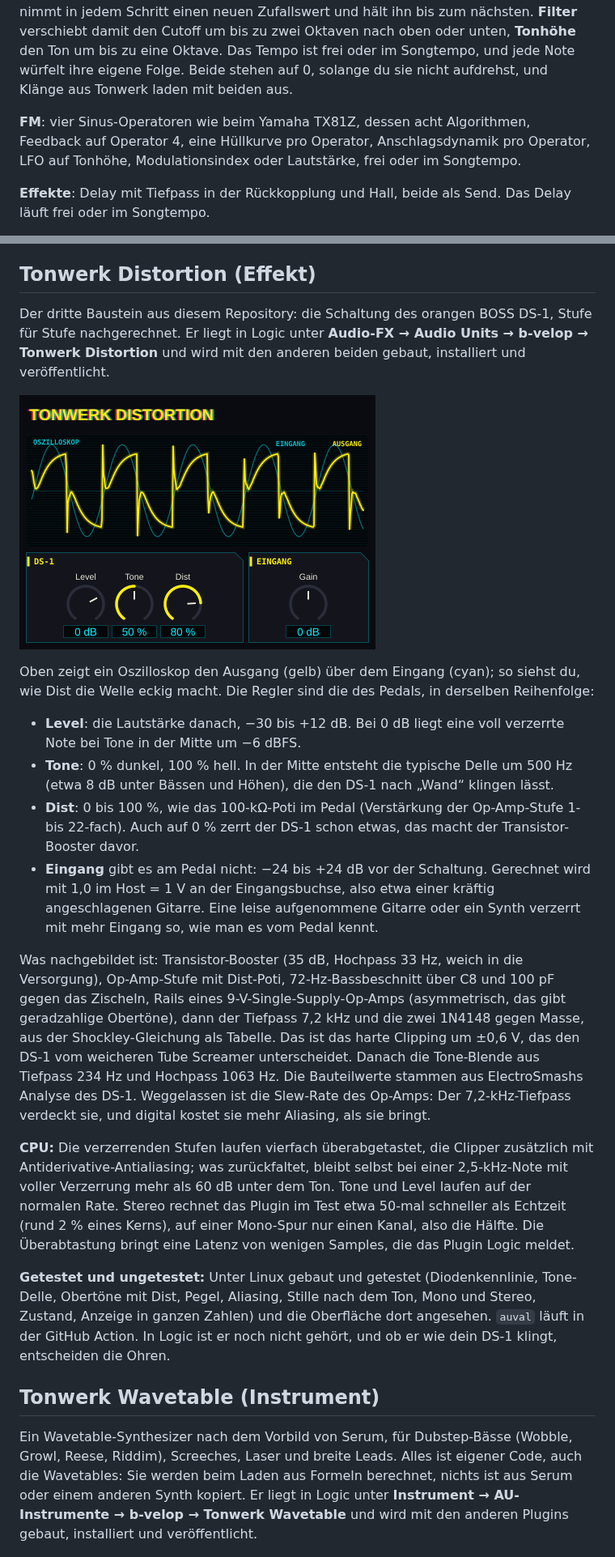
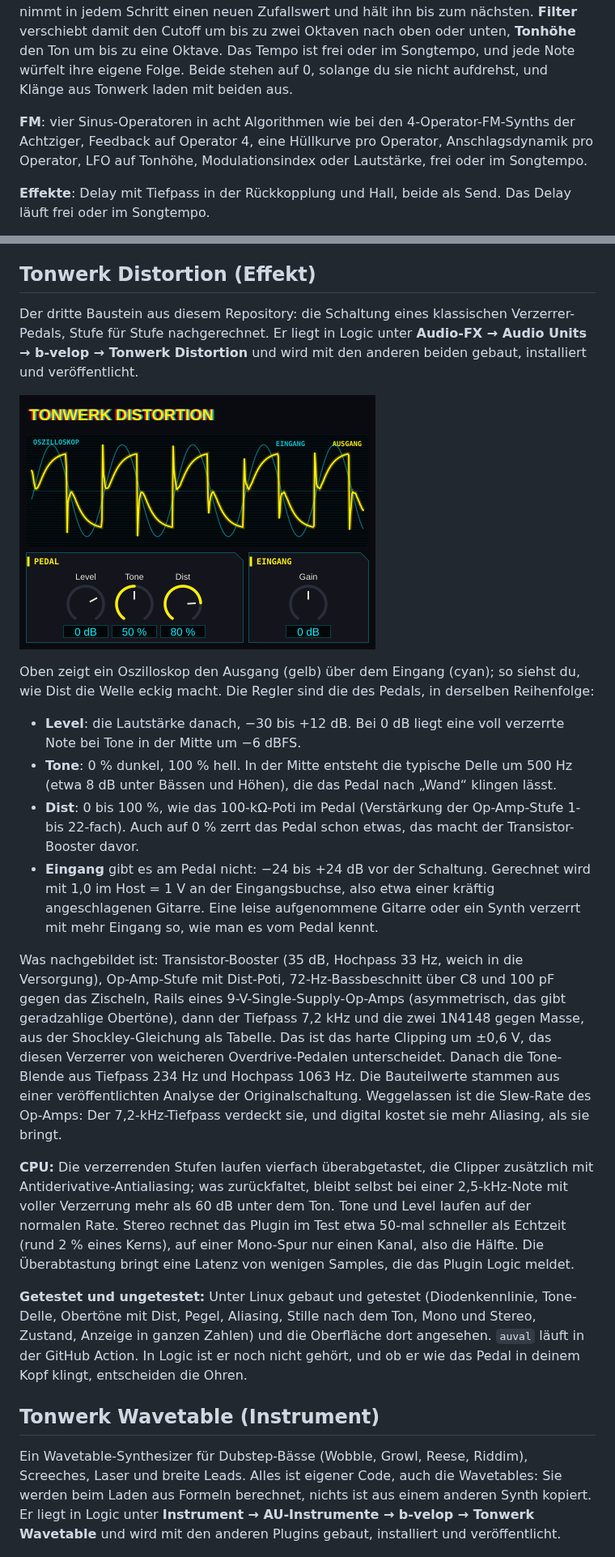
Before and after one commit to Marcel-B/Synth, a Markdown page: README.md, 2 parts joined by grey strips. Shown at 81% size. GitHub-like rendering; pictures changed too: docs/distortion.png.

```diff
--- a/README.md
+++ b/README.md
@@ -23,7 +23,7 @@ Die aus Tonwerk oder Dateien übernommenen Klänge teilen sich beide Plugins (di
 
 **Wavefolder und Sample & Hold** gibt es nur im Plugin, nicht in Tonwerk. Der Wavefolder sitzt zwischen Oszillatoren und Filter. **Menge** treibt die Mischung bis zum Achtfachen und faltet alles über dem Vollpegel zurück, statt es abzuschneiden. **Symmetrie** verschiebt das Signal vor dem Falten, das bringt geradzahlige Obertöne. Mit **Hüllkurve** öffnet und schließt die Filter-Hüllkurve den Wavefolder. Sample & Hold nimmt in jedem Schritt einen neuen Zufallswert und hält ihn bis zum nächsten. **Filter** verschiebt damit den Cutoff um bis zu zwei Oktaven nach oben oder unten, **Tonhöhe** den Ton um bis zu eine Oktave. Das Tempo ist frei oder im Songtempo, und jede Note würfelt ihre eigene Folge. Beide stehen auf 0, solange du sie nicht aufdrehst, und Klänge aus Tonwerk laden mit beiden aus.
 
-**FM**: vier Sinus-Operatoren wie beim Yamaha TX81Z, dessen acht Algorithmen, Feedback auf Operator 4, eine Hüllkurve pro Operator, Anschlagsdynamik pro Operator, LFO auf Tonhöhe, Modulationsindex oder Lautstärke, frei oder im Songtempo.
+**FM**: vier Sinus-Operatoren in acht Algorithmen wie bei den 4-Operator-FM-Synths der Achtziger, Feedback auf Operator 4, eine Hüllkurve pro Operator, Anschlagsdynamik pro Operator, LFO auf Tonhöhe, Modulationsindex oder Lautstärke, frei oder im Songtempo.
 
 **Effekte**: Delay mit Tiefpass in der Rückkopplung und Hall, beide als Send. Das Delay läuft frei oder im Songtempo.
 
@@ -58,26 +58,26 @@ Alle Übergänge werden über 1,5 ms überblendet, es knackt also nur, wo es sol
 
 ## Tonwerk Distortion (Effekt)
 
-Der dritte Baustein aus diesem Repository: die Schaltung des orangen BOSS DS-1, Stufe für Stufe nachgerechnet. Er liegt in Logic unter **Audio-FX → Audio Units → b-velop → Tonwerk Distortion** und wird mit den anderen beiden gebaut, installiert und veröffentlicht.
+Der dritte Baustein aus diesem Repository: die Schaltung eines klassischen Verzerrer-Pedals, Stufe für Stufe nachgerechnet. Er liegt in Logic unter **Audio-FX → Audio Units → b-velop → Tonwerk Distortion** und wird mit den anderen beiden gebaut, installiert und veröffentlicht.
 
 ![Tonwerk Distortion](docs/distortion.png)
 
 Oben zeigt ein Oszilloskop den Ausgang (gelb) über dem Eingang (cyan); so siehst du, wie Dist die Welle eckig macht. Die Regler sind die des Pedals, in derselben Reihenfolge:
 
 - **Level**: die Lautstärke danach, −30 bis +12 dB. Bei 0 dB liegt eine voll verzerrte Note bei Tone in der Mitte um −6 dBFS.
-- **Tone**: 0 % dunkel, 100 % hell. In der Mitte entsteht die typische Delle um 500 Hz (etwa 8 dB unter Bässen und Höhen), die den DS-1 nach „Wand“ klingen lässt.
-- **Dist**: 0 bis 100 %, wie das 100-kΩ-Poti im Pedal (Verstärkung der Op-Amp-Stufe 1- bis 22-fach). Auch auf 0 % zerrt der DS-1 schon etwas, das macht der Transistor-Booster davor.
+- **Tone**: 0 % dunkel, 100 % hell. In der Mitte entsteht die typische Delle um 500 Hz (etwa 8 dB unter Bässen und Höhen), die das Pedal nach „Wand“ klingen lässt.
+- **Dist**: 0 bis 100 %, wie das 100-kΩ-Poti im Pedal (Verstärkung der Op-Amp-Stufe 1- bis 22-fach). Auch auf 0 % zerrt das Pedal schon etwas, das macht der Transistor-Booster davor.
 - **Eingang** gibt es am Pedal nicht: −24 bis +24 dB vor der Schaltung. Gerechnet wird mit 1,0 im Host = 1 V an der Eingangsbuchse, also etwa einer kräftig angeschlagenen Gitarre. Eine leise aufgenommene Gitarre oder ein Synth verzerrt mit mehr Eingang so, wie man es vom Pedal kennt.
 
-Was nachgebildet ist: Transistor-Booster (35 dB, Hochpass 33 Hz, weich in die Versorgung), Op-Amp-Stufe mit Dist-Poti, 72-Hz-Bassbeschnitt über C8 und 100 pF gegen das Zischeln, Rails eines 9-V-Single-Supply-Op-Amps (asymmetrisch, das gibt geradzahlige Obertöne), dann der Tiefpass 7,2 kHz und die zwei 1N4148 gegen Masse, aus der Shockley-Gleichung als Tabelle. Das ist das harte Clipping um ±0,6 V, das den DS-1 vom weicheren Tube Screamer unterscheidet. Danach die Tone-Blende aus Tiefpass 234 Hz und Hochpass 1063 Hz. Die Bauteilwerte stammen aus ElectroSmashs Analyse des DS-1. Weggelassen ist die Slew-Rate des Op-Amps: Der 7,2-kHz-Tiefpass verdeckt sie, und digital kostet sie mehr Aliasing, als sie bringt.
+Was nachgebildet ist: Transistor-Booster (35 dB, Hochpass 33 Hz, weich in die Versorgung), Op-Amp-Stufe mit Dist-Poti, 72-Hz-Bassbeschnitt über C8 und 100 pF gegen das Zischeln, Rails eines 9-V-Single-Supply-Op-Amps (asymmetrisch, das gibt geradzahlige Obertöne), dann der Tiefpass 7,2 kHz und die zwei 1N4148 gegen Masse, aus der Shockley-Gleichung als Tabelle. Das ist das harte Clipping um ±0,6 V, das diesen Verzerrer von weicheren Overdrive-Pedalen unterscheidet. Danach die Tone-Blende aus Tiefpass 234 Hz und Hochpass 1063 Hz. Die Bauteilwerte stammen aus einer veröffentlichten Analyse der Originalschaltung. Weggelassen ist die Slew-Rate des Op-Amps: Der 7,2-kHz-Tiefpass verdeckt sie, und digital kostet sie mehr Aliasing, als sie bringt.
 
 **CPU:** Die verzerrenden Stufen laufen vierfach überabgetastet, die Clipper zusätzlich mit Antiderivative-Antialiasing; was zurückfaltet, bleibt selbst bei einer 2,5-kHz-Note mit voller Verzerrung mehr als 60 dB unter dem Ton. Tone und Level laufen auf der normalen Rate. Stereo rechnet das Plugin im Test etwa 50-mal schneller als Echtzeit (rund 2 % eines Kerns), auf einer Mono-Spur nur einen Kanal, also die Hälfte. Die Überabtastung bringt eine Latenz von wenigen Samples, die das Plugin Logic meldet.
 
-**Getestet und ungetestet:** Unter Linux gebaut und getestet (Diodenkennlinie, Tone-Delle, Obertöne mit Dist, Pegel, Aliasing, Stille nach dem Ton, Mono und Stereo, Zustand, Anzeige in ganzen Zahlen) und die Oberfläche dort angesehen. `auval` läuft in der GitHub Action. In Logic ist er noch nicht gehört, und ob er wie dein DS-1 klingt, entscheiden die Ohren.
+**Getestet und ungetestet:** Unter Linux gebaut und getestet (Diodenkennlinie, Tone-Delle, Obertöne mit Dist, Pegel, Aliasing, Stille nach dem Ton, Mono und Stereo, Zustand, Anzeige in ganzen Zahlen) und die Oberfläche dort angesehen. `auval` läuft in der GitHub Action. In Logic ist er noch nicht gehört, und ob er wie das Pedal in deinem Kopf klingt, entscheiden die Ohren.
 
 ## Tonwerk Wavetable (Instrument)
 
-Ein Wavetable-Synthesizer nach dem Vorbild von Serum, für Dubstep-Bässe (Wobble, Growl, Reese, Riddim), Screeches, Laser und breite Leads. Alles ist eigener Code, auch die Wavetables: Sie werden beim Laden aus Formeln berechnet, nichts ist aus Serum oder einem anderen Synth kopiert. Er liegt in Logic unter **Instrument → AU-Instrumente → b-velop → Tonwerk Wavetable** und wird mit den anderen Plugins gebaut, installiert und veröffentlicht.
+Ein Wavetable-Synthesizer für Dubstep-Bässe (Wobble, Growl, Reese, Riddim), Screeches, Laser und breite Leads. Alles ist eigener Code, auch die Wavetables: Sie werden beim Laden aus Formeln berechnet, nichts ist aus einem anderen Synth kopiert. Er liegt in Logic unter **Instrument → AU-Instrumente → b-velop → Tonwerk Wavetable** und wird mit den anderen Plugins gebaut, installiert und veröffentlicht.
 
 ![Tonwerk Wavetable](docs/wavetable.png)
 
```
Also changed, not shown: other parts of README.md (+11 -11 lines), 3 other files.
